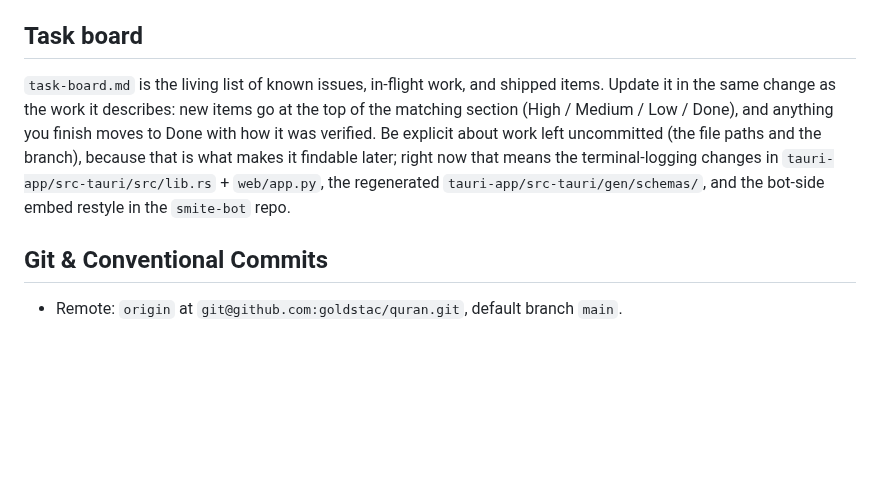
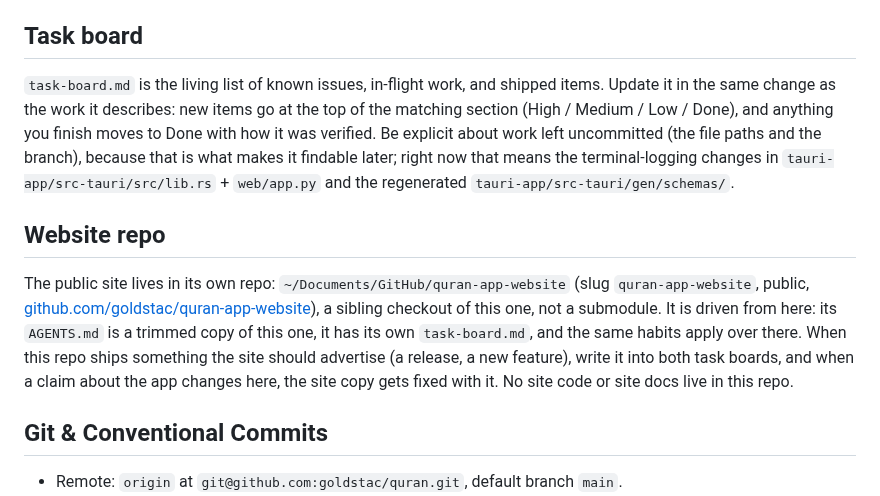
Before and after one commit to goldstac/quran, a Markdown page: AGENTS.md, the part around the change. Rendered like a GitHub page; blank space fills up the shorter version.

Commit message:
docs: point AGENTS and the task board at the website repo

```diff
--- a/AGENTS.md
+++ b/AGENTS.md
@@ -21,7 +21,11 @@ Two app versions exist in this repo:
 
 ## Task board
 
-`task-board.md` is the living list of known issues, in-flight work, and shipped items. Update it in the same change as the work it describes: new items go at the top of the matching section (High / Medium / Low / Done), and anything you finish moves to Done with how it was verified. Be explicit about work left uncommitted (the file paths and the branch), because that is what makes it findable later; right now that means the terminal-logging changes in `tauri-app/src-tauri/src/lib.rs` + `web/app.py`, the regenerated `tauri-app/src-tauri/gen/schemas/`, and the bot-side embed restyle in the `smite-bot` repo.
+`task-board.md` is the living list of known issues, in-flight work, and shipped items. Update it in the same change as the work it describes: new items go at the top of the matching section (High / Medium / Low / Done), and anything you finish moves to Done with how it was verified. Be explicit about work left uncommitted (the file paths and the branch), because that is what makes it findable later; right now that means the terminal-logging changes in `tauri-app/src-tauri/src/lib.rs` + `web/app.py` and the regenerated `tauri-app/src-tauri/gen/schemas/`.
+
+## Website repo
+
+The public site lives in its own repo: `~/Documents/GitHub/quran-app-website` (slug `quran-app-website`, public, [github.com/goldstac/quran-app-website](https://github.com/goldstac/quran-app-website)), a sibling checkout of this one, not a submodule. It is driven from here: its `AGENTS.md` is a trimmed copy of this one, it has its own `task-board.md`, and the same habits apply over there. When this repo ships something the site should advertise (a release, a new feature), write it into both task boards, and when a claim about the app changes here, the site copy gets fixed with it. No site code or site docs live in this repo.
 
 ## Git & Conventional Commits
 
```
Also changed, not shown: task-board.md (+28 -19 lines).
